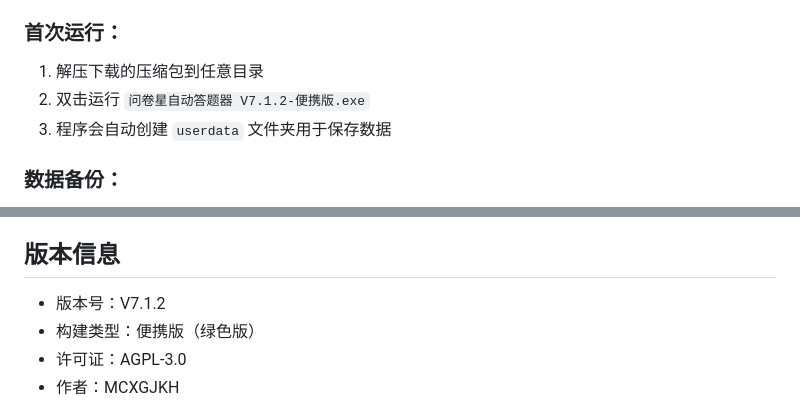
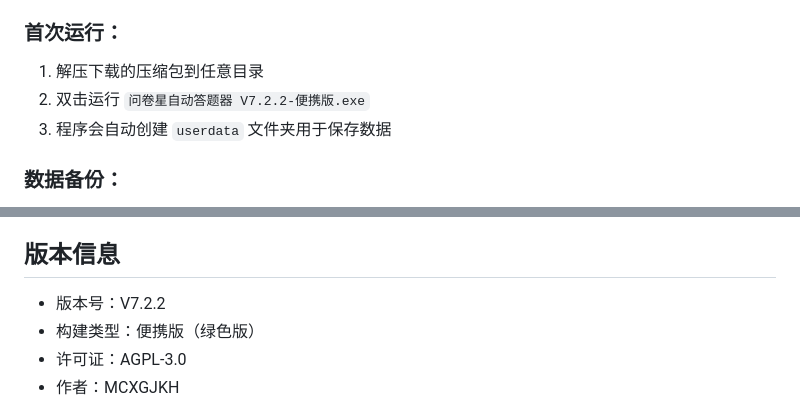
Before and after one commit to mcxgjkh/wjxautoanswer, a Markdown page: README.md, 2 parts joined by grey strips. Rendered like a GitHub page.

```diff
--- a/README.md
+++ b/README.md
@@ -104,7 +104,7 @@ build.bat
 
 ### 首次运行：
 1. 解压下载的压缩包到任意目录
-2. 双击运行 `问卷星自动答题器 V7.1.2-便携版.exe`
+2. 双击运行 `问卷星自动答题器 V7.2.2-便携版.exe`
 3. 程序会自动创建 `userdata` 文件夹用于保存数据
 
 ### 数据备份：
@@ -118,7 +118,7 @@ build.bat
 
 ## 版本信息
 
-- 版本号：V7.1.2
+- 版本号：V7.2.2
 - 构建类型：便携版（绿色版）
 - 许可证：AGPL-3.0
 - 作者：MCXGJKH
```
Also changed, not shown: other parts of README.md (+5 -5 lines).
